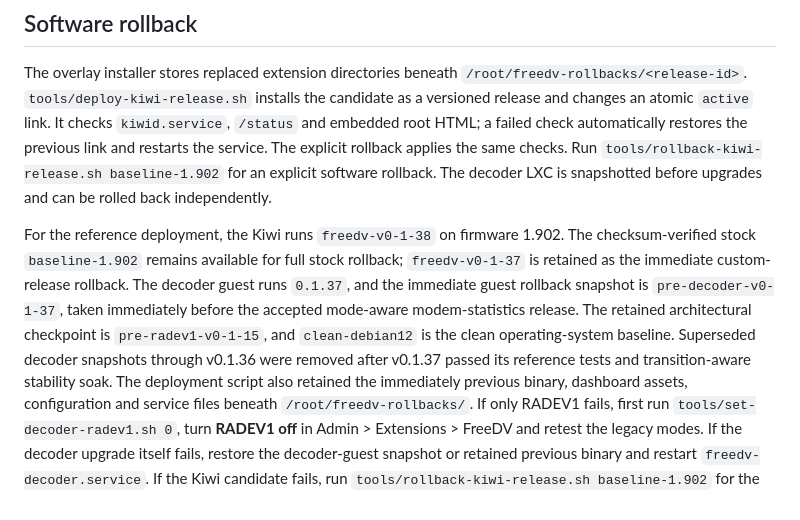
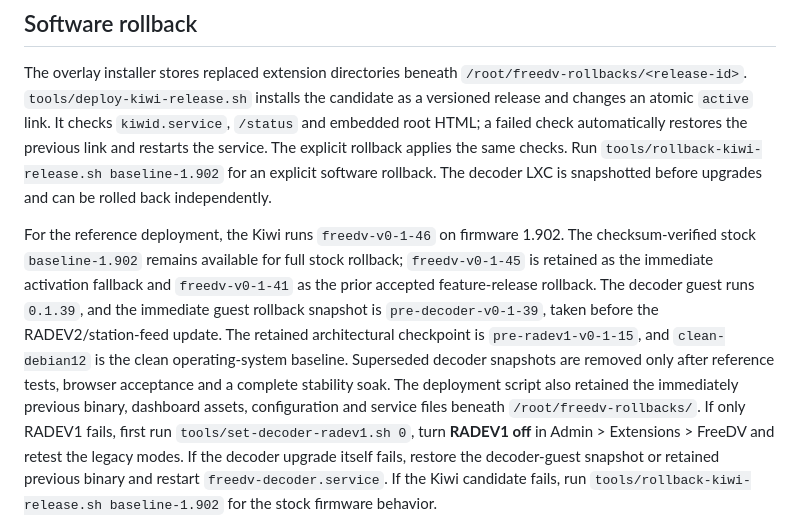
Before and after one commit to smegoff/kiwisdr-freedv-extension, a Markdown page: docs/rollback.md, the part around the change. GitHub-like rendering.

```diff
--- a/docs/rollback.md
+++ b/docs/rollback.md
@@ -41,16 +41,17 @@ rollback applies the same checks. Run
 rollback. The decoder LXC is snapshotted before upgrades and can be rolled back
 independently.
 
-For the reference deployment, the Kiwi runs `freedv-v0-1-38` on firmware
+For the reference deployment, the Kiwi runs `freedv-v0-1-46` on firmware
 1.902. The checksum-verified stock `baseline-1.902` remains available for full
-stock rollback; `freedv-v0-1-37` is retained as the immediate custom-release
-rollback. The decoder guest runs `0.1.37`, and the immediate guest rollback
-snapshot is `pre-decoder-v0-1-37`, taken immediately before the accepted
-mode-aware modem-statistics release. The retained
+stock rollback; `freedv-v0-1-45` is retained as the immediate activation fallback
+and `freedv-v0-1-41` as the prior accepted feature-release rollback.
+The decoder guest runs `0.1.39`, and the immediate guest rollback
+snapshot is `pre-decoder-v0-1-39`, taken before the RADEV2/station-feed update.
+The retained
 architectural checkpoint is `pre-radev1-v0-1-15`, and `clean-debian12` is the
-clean operating-system baseline. Superseded decoder snapshots through v0.1.36
-were removed after v0.1.37 passed its reference tests and transition-aware
-stability soak. The deployment script also retained the immediately previous
+clean operating-system baseline. Superseded decoder snapshots are removed only
+after reference tests, browser acceptance and a complete stability soak.
+The deployment script also retained the immediately previous
 binary, dashboard assets, configuration and service files beneath
 `/root/freedv-rollbacks/`. If only
 RADEV1 fails, first run `tools/set-decoder-radev1.sh 0`, turn **RADEV1 off** in
```
Also changed, not shown: README.md (+5 -0 lines), docs/deployment-status.md (+51 -10 lines), docs/images/freedv-extension-v0.1.46.png (added).
